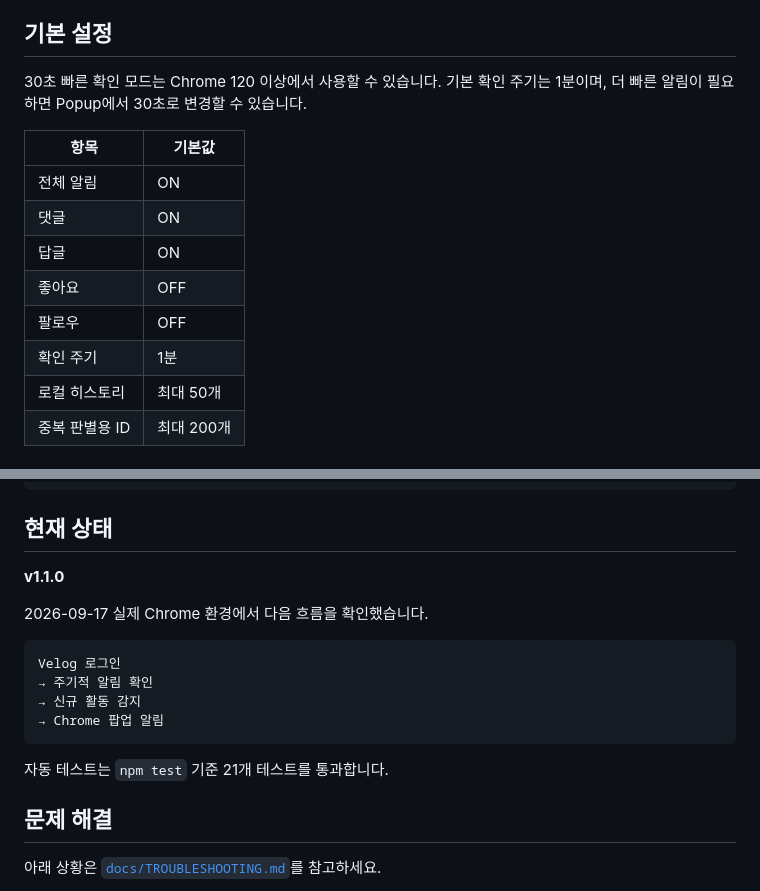
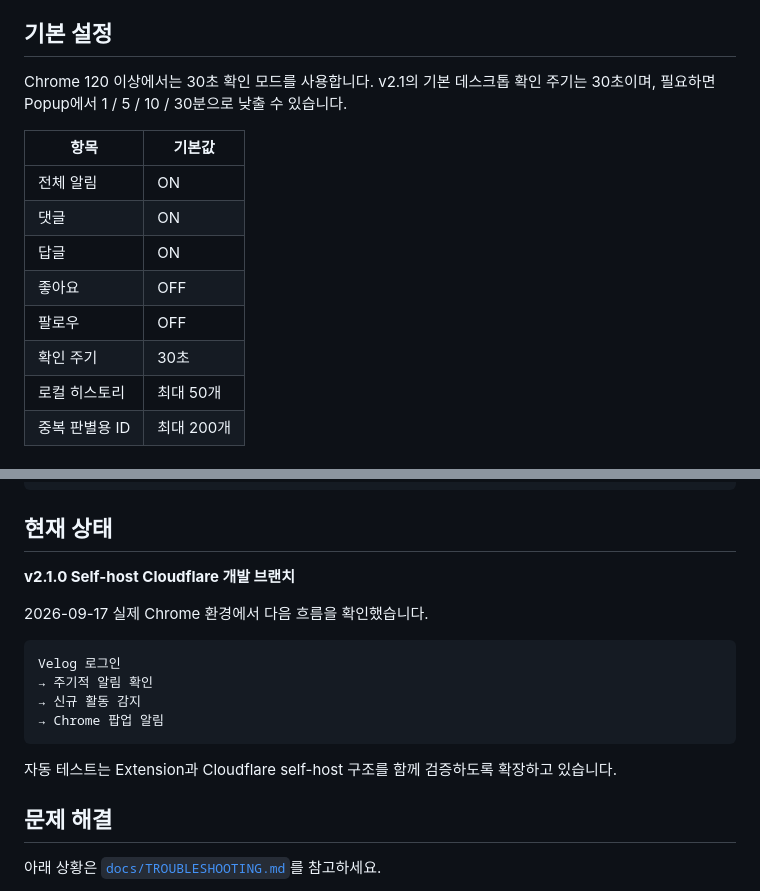
Before and after one commit to 0JDaEun/velog-alert, a Markdown page: README.md, 2 parts joined by grey strips. GitHub-like rendering.

Commit message:
docs: make 30-second polling the v2.1 default

````diff
--- a/README.md
+++ b/README.md
@@ -117,7 +117,7 @@ Velog Alert는 현재 팔로잉 목록도 함께 비교합니다. 이번 검사
 
 ## 기본 설정
 
-30초 빠른 확인 모드는 Chrome 120 이상에서 사용할 수 있습니다. 기본 확인 주기는 1분이며, 더 빠른 알림이 필요하면 Popup에서 30초로 변경할 수 있습니다.
+Chrome 120 이상에서는 30초 확인 모드를 사용합니다. v2.1의 기본 데스크톱 확인 주기는 30초이며, 필요하면 Popup에서 1 / 5 / 10 / 30분으로 낮출 수 있습니다.
 
 
 | 항목 | 기본값 |
@@ -127,7 +127,7 @@ Velog Alert는 현재 팔로잉 목록도 함께 비교합니다. 이번 검사
 | 답글 | ON |
 | 좋아요 | OFF |
 | 팔로우 | OFF |
-| 확인 주기 | 1분 |
+| 확인 주기 | 30초 |
 | 로컬 히스토리 | 최대 50개 |
 | 중복 판별용 ID | 최대 200개 |
 
@@ -200,7 +200,7 @@ velog-alert/
 
 ## 현재 상태
 
-**v1.1.0**
+**v2.1.0 Self-host Cloudflare 개발 브랜치**
 
 2026-09-17 실제 Chrome 환경에서 다음 흐름을 확인했습니다.
 
@@ -211,7 +211,7 @@ Velog 로그인
 → Chrome 팝업 알림
 ```
 
-자동 테스트는 `npm test` 기준 21개 테스트를 통과합니다.
+자동 테스트는 Extension과 Cloudflare self-host 구조를 함께 검증하도록 확장하고 있습니다.
 
 ## 문제 해결
 
````
